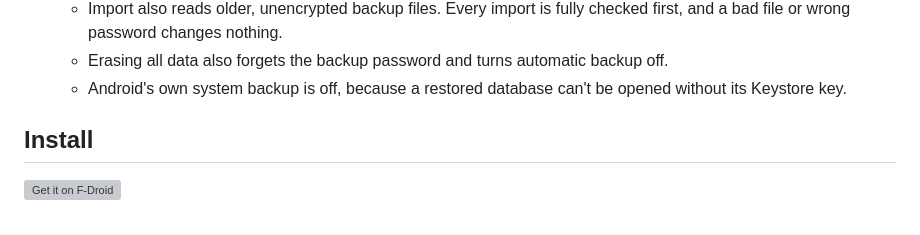
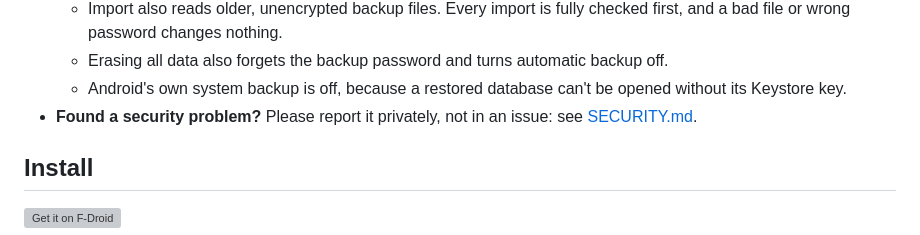
Before and after one commit to software-ace/PocketSense, a Markdown page: README.md, the part around the change. GitHub-like rendering; grey boxes are pictures that could not be loaded.

Commit message:
(change) Security policy: how to report privately, and what's in scope.

```diff
--- a/README.md
+++ b/README.md
@@ -98,6 +98,7 @@ The screenshots use the demo data in [`docs/demo-backup.json`](docs/demo-backup.
   - Import also reads older, unencrypted backup files. Every import is fully checked first, and a bad file or wrong password changes nothing.
   - Erasing all data also forgets the backup password and turns automatic backup off.
   - Android's own system backup is off, because a restored database can't be opened without its Keystore key.
+- **Found a security problem?** Please report it privately, not in an issue: see [SECURITY.md](SECURITY.md).
 
 ## Install
 
```
Also changed, not shown: SECURITY.md (added, +35 -0 lines).
